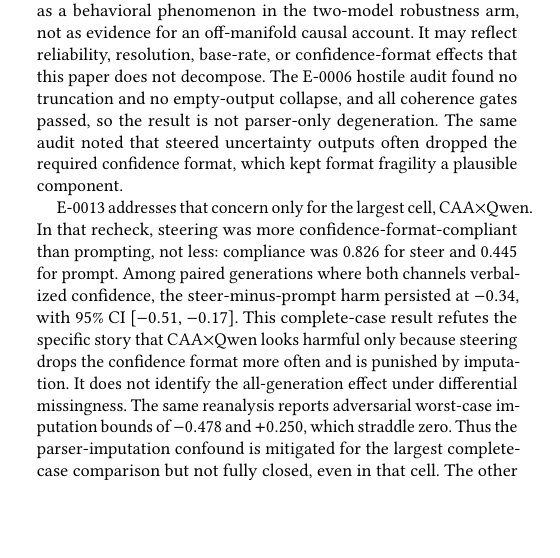
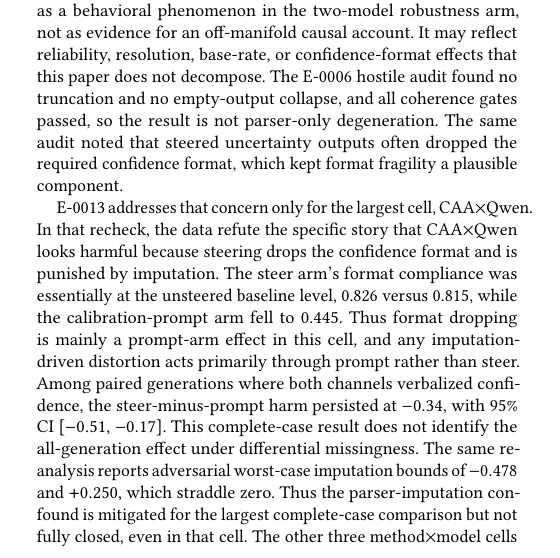
Before and after one commit to EloiseJulia/cognitive-console, a LaTeX paper (docs/paper/main.tex): part of one column of page 7 of 12, cut so that both start at the same text, the shorter picture padded with empty space. Compiled offline with pdfLaTeX.

Commit message:
Fix E-0013 compliance framing
Co-authored-by: Copilot <223556219+Copilot@users.noreply.github.com>

```diff
--- a/docs/paper/main.tex
+++ b/docs/paper/main.tex
@@ -225,7 +225,7 @@ Figure~\ref{fig:c2-calibration-harm} isolates the sub-finding with the sharpest
 
 We leave the mechanism open, on purpose. The pre-registered OOD activation-capture test asked whether off-manifold distance, measured as whitened Mahalanobis distance of steered residuals, explained the calibration harm, and it returned a valid null rather than mechanism support. Calibration harm is therefore reported as a behavioral phenomenon in the two-model robustness arm, not as evidence for an off-manifold causal account. It may reflect reliability, resolution, base-rate, or confidence-format effects that this paper does not decompose. The E-0006 hostile audit found no truncation and no empty-output collapse, and all coherence gates passed, so the result is not parser-only degeneration. The same audit noted that steered uncertainty outputs often dropped the required confidence format, which kept format fragility a plausible component.
 
-E-0013 addresses that concern only for the largest cell, CAA$\times$Qwen. In that recheck, steering was more confidence-format-compliant than prompting, not less: compliance was 0.826 for steer and 0.445 for prompt. Among paired generations where both channels verbalized confidence, the steer-minus-prompt harm persisted at \(-0.34\), with 95\% CI [\(-0.51\), \(-0.17\)]. This complete-case result refutes the specific story that CAA$\times$Qwen looks harmful only because steering drops the confidence format more often and is punished by imputation. It does not identify the all-generation effect under differential missingness. The same reanalysis reports adversarial worst-case imputation bounds of \(-0.478\) and \(+0.250\), which straddle zero. Thus the parser-imputation confound is mitigated for the largest complete-case comparison but not fully closed, even in that cell. The other three method$\times$model cells were not rechecked because ITI direction re-derivation was blocked by a strict floating-point reproducibility guard and Llama-3-8B was gated on the run machine, so E-0013 supports only the narrow CAA$\times$Qwen robustness statement authorized in D-0078. Restricting to format-compliant generations also conditions on compliance, so this is a targeted robustness check against one parser-imputation story rather than an unbiased effect over all generations. No alternative mechanism is mined from the same data.
+E-0013 addresses that concern only for the largest cell, CAA$\times$Qwen. In that recheck, the data refute the specific story that CAA$\times$Qwen looks harmful because steering drops the confidence format and is punished by imputation. The steer arm's format compliance was essentially at the unsteered baseline level, 0.826 versus 0.815, while the calibration-prompt arm fell to 0.445. Thus format dropping is mainly a prompt-arm effect in this cell, and any imputation-driven distortion acts primarily through prompt rather than steer. Among paired generations where both channels verbalized confidence, the steer-minus-prompt harm persisted at \(-0.34\), with 95\% CI [\(-0.51\), \(-0.17\)]. This complete-case result does not identify the all-generation effect under differential missingness. The same reanalysis reports adversarial worst-case imputation bounds of \(-0.478\) and \(+0.250\), which straddle zero. Thus the parser-imputation confound is mitigated for the largest complete-case comparison but not fully closed, even in that cell. The other three method$\times$model cells were not rechecked because ITI direction re-derivation was blocked by a strict floating-point reproducibility guard and Llama-3-8B was gated on the run machine, so E-0013 supports only the narrow CAA$\times$Qwen robustness statement authorized in D-0078. Restricting to format-compliant generations also conditions on compliance, so this is a targeted robustness check against one parser-imputation story rather than an unbiased effect over all generations. No alternative mechanism is mined from the same data.
 
 \section{Interface-Evaluation Contract}
 \label{sec:design-implications}
```
